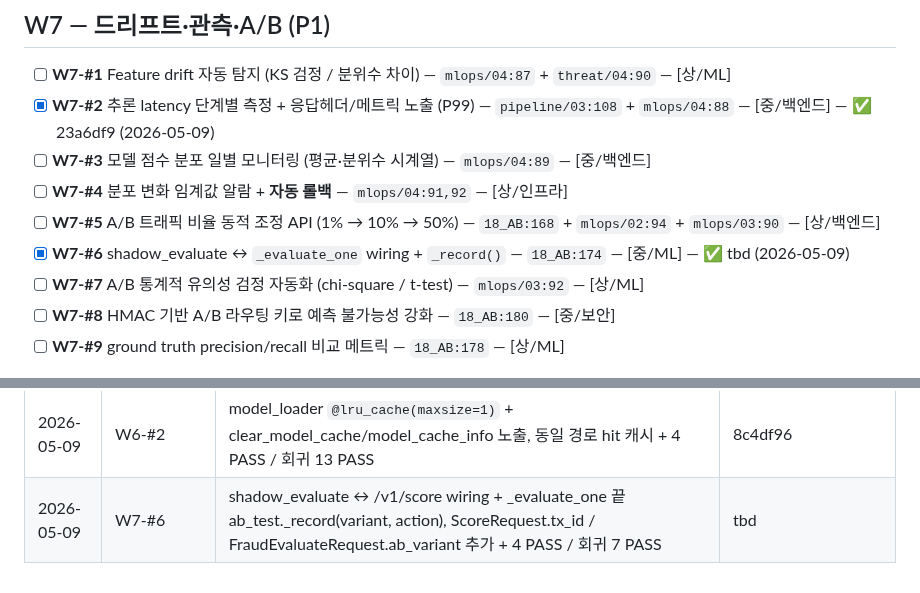
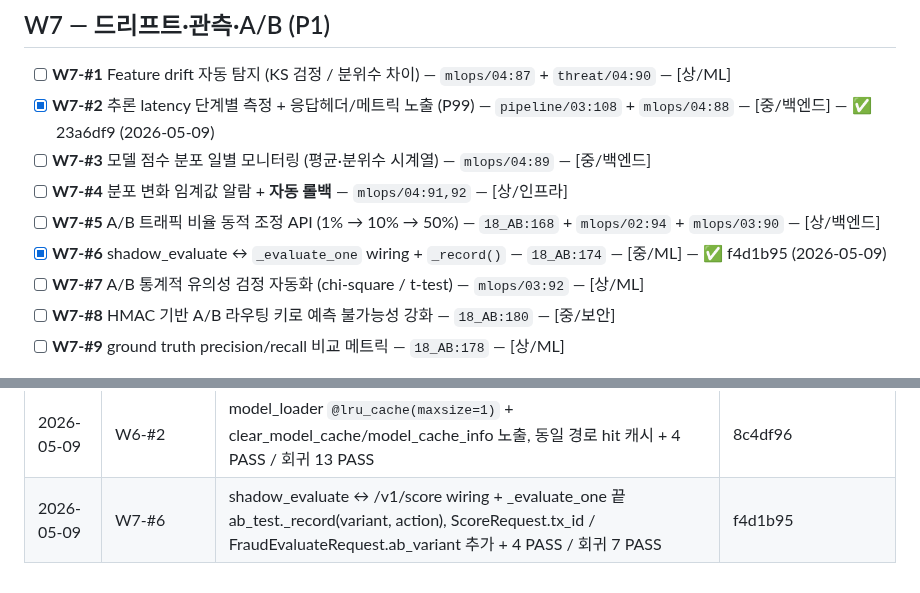
Before and after one commit to kerbosalstjidentity-spec/cap_stone, a Markdown page: docs/ROADMAP.md, 2 parts joined by grey strips. Drawn GitHub-style.

Commit message:
chore(roadmap): W7-#6 SHA 갱신 (f4d1b95)

```diff
--- a/docs/ROADMAP.md
+++ b/docs/ROADMAP.md
@@ -178,7 +178,7 @@
 - [ ] **W7-#3** 모델 점수 분포 일별 모니터링 (평균·분위수 시계열) — `mlops/04:89` — [중/백엔드]
 - [ ] **W7-#4** 분포 변화 임계값 알람 + **자동 롤백** — `mlops/04:91,92` — [상/인프라]
 - [ ] **W7-#5** A/B 트래픽 비율 동적 조정 API (1% → 10% → 50%) — `18_AB:168` + `mlops/02:94` + `mlops/03:90` — [상/백엔드]
-- [x] **W7-#6** shadow_evaluate ↔ `_evaluate_one` wiring + `_record()` — `18_AB:174` — [중/ML] — ✅ tbd (2026-05-09)
+- [x] **W7-#6** shadow_evaluate ↔ `_evaluate_one` wiring + `_record()` — `18_AB:174` — [중/ML] — ✅ f4d1b95 (2026-05-09)
 - [ ] **W7-#7** A/B 통계적 유의성 검정 자동화 (chi-square / t-test) — `mlops/03:92` — [상/ML]
 - [ ] **W7-#8** HMAC 기반 A/B 라우팅 키로 예측 불가능성 강화 — `18_AB:180` — [중/보안]
 - [ ] **W7-#9** ground truth precision/recall 비교 메트릭 — `18_AB:178` — [상/ML]
@@ -292,4 +292,4 @@
 | 2026-05-09 | W5-#1 | 앙상블 가중치 동적 조정 (ensemble.set_weights/get_weights + GET/PATCH /admin/api/ensemble-weights, 합 0~1.5 클립) + SYSTEM_CONFIG ENSEMBLE_ALPHA/BETA + 5 PASS / 회귀 5 PASS | d2932b8 |
 | 2026-05-09 | W7-#2 | LatencyMiddleware (X-Process-Time-Ms / X-P50-Ms / X-P99-Ms 응답 헤더) + GET /admin/api/latency 경로별 통계 + 4 PASS / 회귀 13 PASS | 23a6df9 |
 | 2026-05-09 | W6-#2 | model_loader `@lru_cache(maxsize=1)` + clear_model_cache/model_cache_info 노출, 동일 경로 hit 캐시 + 4 PASS / 회귀 13 PASS | 8c4df96 |
-| 2026-05-09 | W7-#6 | shadow_evaluate ↔ /v1/score wiring + _evaluate_one 끝 ab_test._record(variant, action), ScoreRequest.tx_id / FraudEvaluateRequest.ab_variant 추가 + 4 PASS / 회귀 7 PASS | tbd |
+| 2026-05-09 | W7-#6 | shadow_evaluate ↔ /v1/score wiring + _evaluate_one 끝 ab_test._record(variant, action), ScoreRequest.tx_id / FraudEvaluateRequest.ab_variant 추가 + 4 PASS / 회귀 7 PASS | f4d1b95 |
```
